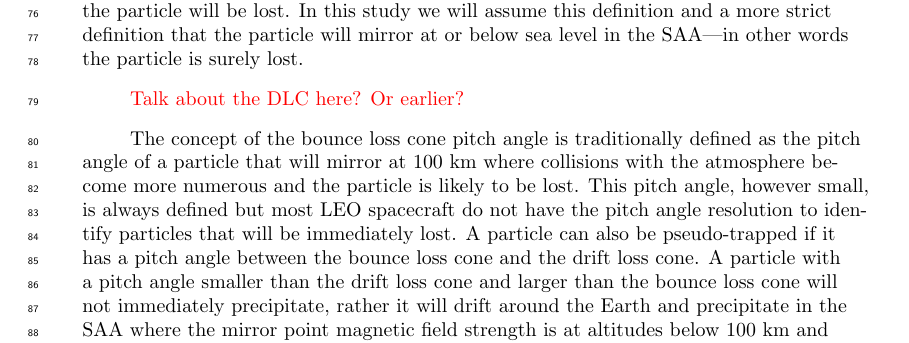
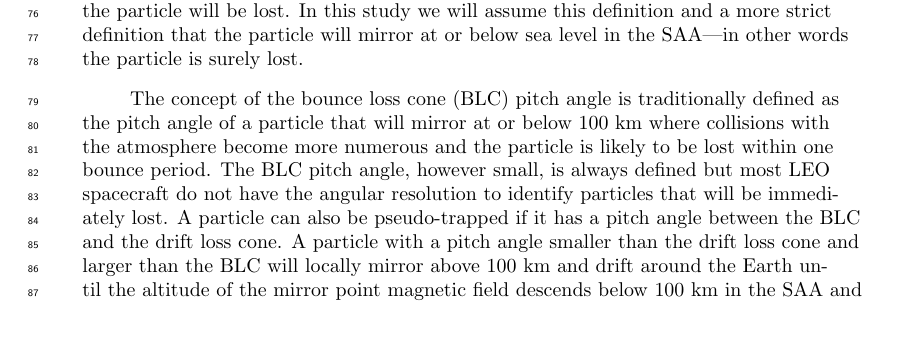
Before and after one commit to mshumko/ac6_curtains, a LaTeX document (paper/shumko_ac6_curtain_stats.tex): part of page 3 of 11, cut so that both start at the same text. Compiled offline with pdfLaTeX.

Commit message:
Written the section describing the SAA, DLC, and BLC.

```diff
--- a/paper/shumko_ac6_curtain_stats.tex
+++ b/paper/shumko_ac6_curtain_stats.tex
@@ -96,6 +96,5 @@ With one spacecraft in low Earth orbit (LEO), moving at a typical 7.5 km/s veloc
 \subsection{Curtain Hypothesis}
 Besides a brief description of curtains in \citeA{Blake2016}, not much is known about about them. \citeA{Blake2016} proposed an outstanding hypothesis that curtains are remnants of microbrusts that are not completely scattered into the atmosphere and over time the packet of microburst electrons is smeared out (bounce phase averaged) along the magnetic field line between the two hemispheres. Since different energy electrons drift around the Earth at different speeds, the electrons are not only smeared out along one field line, but also stretched out along the electron drift orbit into a curtain shape. In most regions in LEO where AC6 observes curtain electrons, these electrons are drifting east in the drift loss cone until they are scattered in the atmosphere in the South Atlantic Anomaly (SAA). The SAA is a region where Earth's magnetic field is weakest near the surface, caused by the spatial offset of Earth's magnetic field. A related region, magnetically conjugate to the SAA is the bounce loss cone (BLC). Traditionally, the BLC is defined as the North Atlantic region where if an electron is observed in LEO, it will either precipitate in the atmosphere below the spacecraft, or mirror at the spacecraft altitude and then potentially mirror at or below 100 km altitude in the SAA. At sub-100 kilometer altitude, collisions with the atmosphere are numerous and the particle will be lost. In this study we will assume this definition and a more strict definition that the particle will mirror at or below sea level in the SAA---in other words the particle is surely lost.
 
-\textcolor{red}{Talk about the DLC here? Or earlier?}
+The concept of the bounce loss cone (BLC) pitch angle is traditionally defined as the pitch angle of a particle that will mirror at or below 100 km where collisions with the atmosphere become more numerous and the particle is likely to be lost within one bounce period. The BLC pitch angle, however small, is always defined but most LEO spacecraft do not have the angular resolution to identify particles that will be immediately lost. A particle can also be pseudo-trapped if it has a pitch angle between the BLC and the drift loss cone. A particle with a pitch angle smaller than the drift loss cone and larger than the BLC will locally mirror above 100 km and drift around the Earth until the altitude of the mirror point magnetic field descends below 100 km in the SAA and the particle is lost. For pitch angles greater than the drift loss cone, the particle is considered trapped.
 
-The concept of the bounce loss cone pitch angle is traditionally defined as the pitch angle of a particle that will mirror at 100 km where collisions with the atmosphere become more numerous and the particle is likely to be lost. This pitch angle, however small, is always defined but most LEO spacecraft do not have the pitch angle resolution to identify particles that will be immediately lost. A particle can also be pseudo-trapped if it has a pitch angle between the bounce loss cone and the drift loss cone. A particle with a pitch angle smaller than the drift loss cone and larger than the bounce loss cone will not immediately precipitate, rather it will drift around the Earth and precipitate in the SAA where the mirror point magnetic field strength is at altitudes below 100 km and the particle will be lost.
```
Also changed, not shown: paper/shumko_ac6_curtain_stats.pdf, paper/shumko_ac6_curtain_stats.tex (3 more changed lines), 3 other files.
